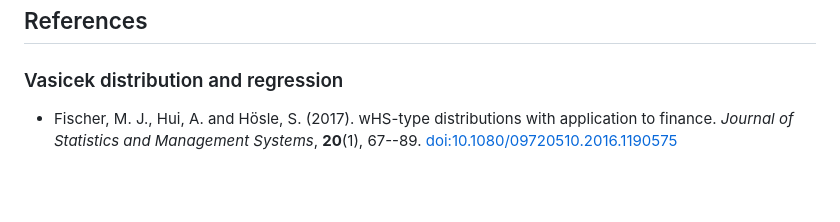
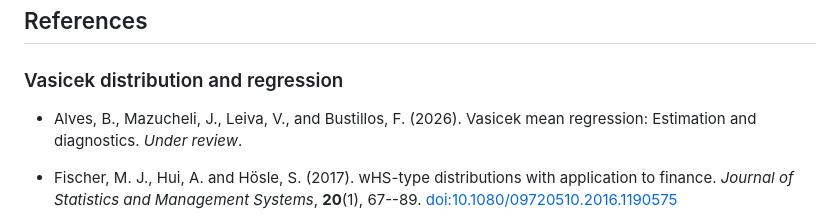
Before and after one commit to jmazucheli/vasicekreg, a Markdown page: README.md, the part around the change. Rendered like a GitHub page; blank space fills up the shorter version.

Commit message:
Update package documentation and data

```diff
--- a/README.md
+++ b/README.md
@@ -359,6 +359,8 @@ citation("vasicekreg")
 
 ### Vasicek distribution and regression
 
+- Alves, B., Mazucheli, J., Leiva, V., and Bustillos, F. (2026). Vasicek mean regression: Estimation and diagnostics. *Under review*.
+
 - Fischer, M. J., Hui, A. and Hösle, S. (2017). wHS-type distributions
   with application to finance. *Journal of Statistics and Management
   Systems*, **20**(1), 67--89.
```
